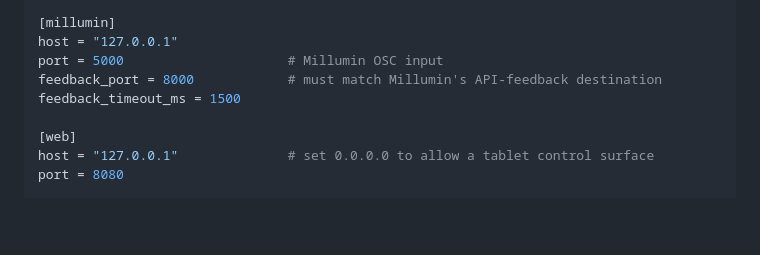
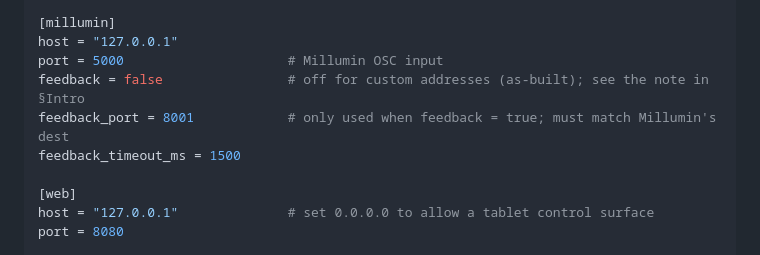
Before and after one commit to pob31/TelemetreBergman, a Markdown page: documentation/PRD-cadreur.md, the part around the change. Rendered like a GitHub page; blank space fills up the shorter version.

```diff
--- a/documentation/PRD-cadreur.md
+++ b/documentation/PRD-cadreur.md
@@ -441,7 +441,8 @@ stale_after_ms = 1500
 [millumin]
 host = "127.0.0.1"
 port = 5000                     # Millumin OSC input
-feedback_port = 8000            # must match Millumin's API-feedback destination
+feedback = false                # off for custom addresses (as-built); see the note in §Intro
+feedback_port = 8001            # only used when feedback = true; must match Millumin's dest
 feedback_timeout_ms = 1500
 
 [web]
```
Also changed, not shown: README.md (+30 -3 lines).
